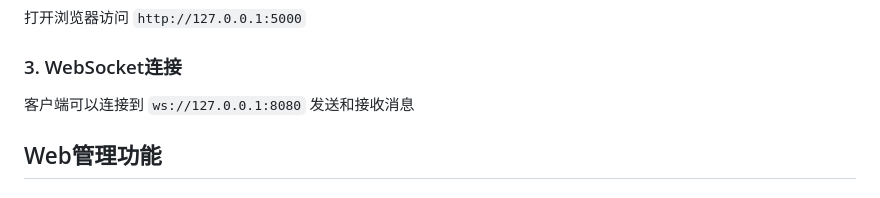
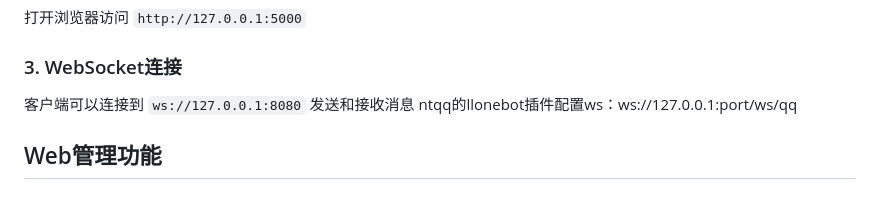
Before and after one commit to 241793/B-Bot, a Markdown page: README.md, the part around one of its changes. Rendered like a GitHub page.

```diff
--- a/README.md
+++ b/README.md
@@ -27,7 +27,7 @@ python main.py
 ### 3. WebSocket连接
 
 客户端可以连接到 `ws://127.0.0.1:8080` 发送和接收消息
-
+ntqq的llonebot插件配置ws：ws://127.0.0.1:port/ws/qq
 ## Web管理功能
 
 ### 适配器管理
```
Also changed, not shown: other parts of README.md (+1 -1 lines).
